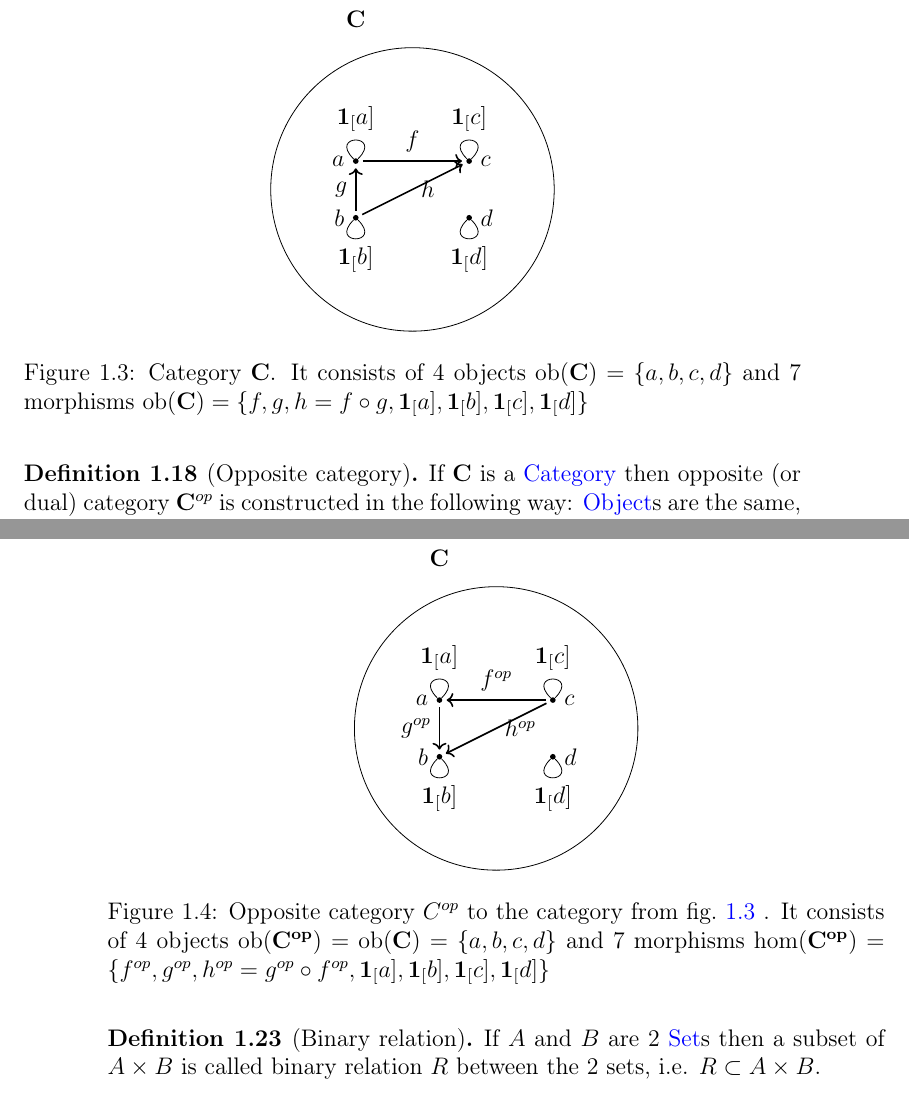
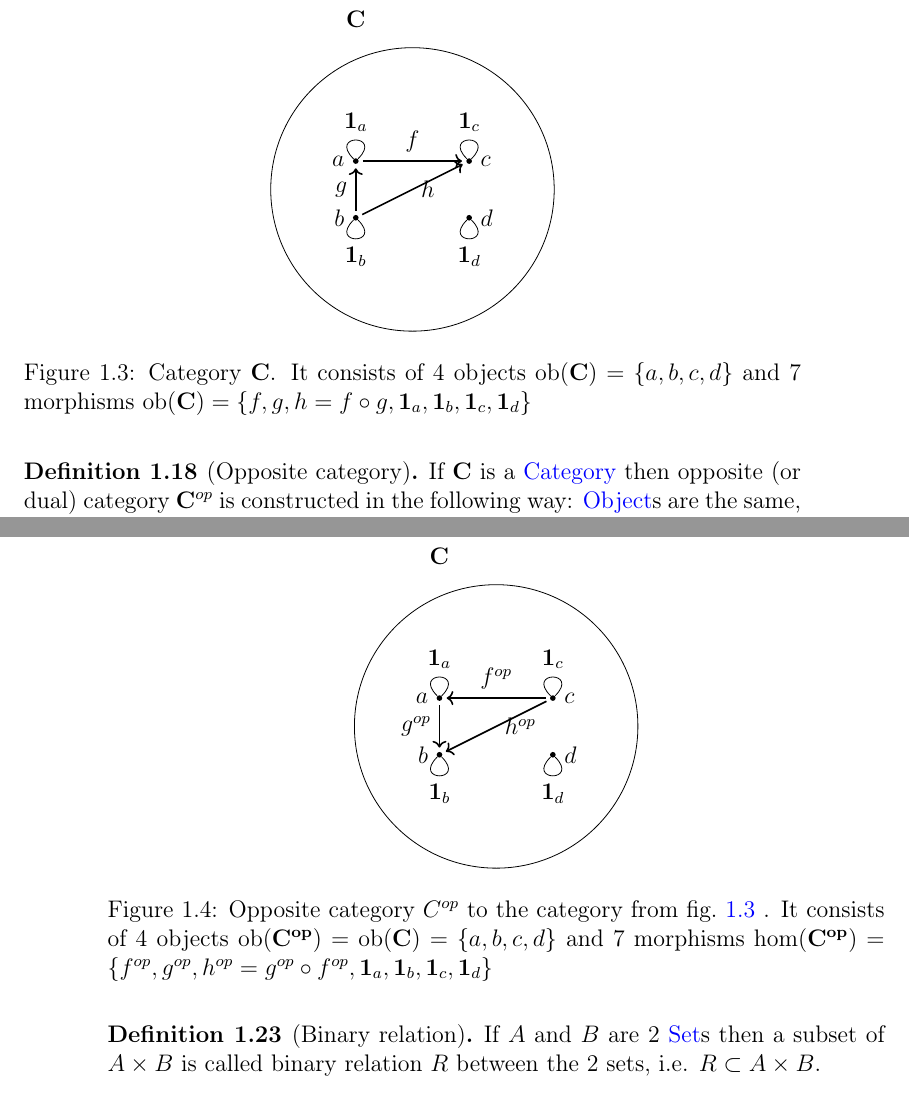
Before and after one commit to ivanmurashko/articles, a LaTeX book (cattheory/cattheory.tex, which reads cattheory/basedefinitions.tex): two parts of pages 11 and 12 of 43, joined at a grey line, cut so that both start at the same text. Compiled offline with pdfLaTeX; a missing bibliography style is replaced by a similar one.

Commit message:
cattheory: idarrow fix

```diff
--- a/cattheory/basedefinitions.tex
+++ b/cattheory/basedefinitions.tex
@@ -289,16 +289,16 @@ There are can be many different \mynameref{def:isomorphism}s between 2
     \draw[->,thick,shorten <=2pt,shorten >=2pt] (b) to
     node[pos=0.5,right]{$h$} (c);
 
-    \draw (a) to [out=45,in=135,looseness=20] node[above] {$\idarrow[a]$} (a);
-    \draw (b) to [out=-45,in=-135,looseness=20] node[below] {$\idarrow[b]$} (b);
-    \draw (c) to [out=45,in=135,looseness=20] node[above] {$\idarrow[c]$} (c);
-    \draw (d) to [out=-45,in=-135,looseness=20] node[below] {$\idarrow[d]$} (d);
+    \draw (a) to [out=45,in=135,looseness=20] node[above] {$\idarrow{a}$} (a);
+    \draw (b) to [out=-45,in=-135,looseness=20] node[below] {$\idarrow{b}$} (b);
+    \draw (c) to [out=45,in=135,looseness=20] node[above] {$\idarrow{c}$} (c);
+    \draw (d) to [out=-45,in=-135,looseness=20] node[below] {$\idarrow{d}$} (d);
 
   \end{tikzpicture}
   \caption{Category $\cat{C}$. It consists of 4 objects
     $\catob{C} = \{a,b,c,d\}$ and 7 morphisms
-    $\catob{C} = \{f,g,h = f \circ g, \idarrow[a], \idarrow[b],
-    \idarrow[c], \idarrow[d]\}$}
+    $\catob{C} = \{f,g,h = f \circ g, \idarrow{a}, \idarrow{b},
+    \idarrow{c}, \idarrow{d}\}$}
   \label{fig:category}
 \end{figure}
 
@@ -341,18 +341,18 @@ b, \cod f^{op} = a$ (see \cref{fig:op_category})
     \draw[->,thick,shorten <=2pt,shorten >=2pt] (c) to
     node[pos=0.5,right]{$h^{op}$} (b);
 
-    \draw (a) to [out=45,in=135,looseness=20] node[above] {$\idarrow[a]$} (a);
-    \draw (b) to [out=-45,in=-135,looseness=20] node[below] {$\idarrow[b]$} (b);
-    \draw (c) to [out=45,in=135,looseness=20] node[above] {$\idarrow[c]$} (c);
-    \draw (d) to [out=-45,in=-135,looseness=20] node[below] {$\idarrow[d]$} (d);
+    \draw (a) to [out=45,in=135,looseness=20] node[above] {$\idarrow{a}$} (a);
+    \draw (b) to [out=-45,in=-135,looseness=20] node[below] {$\idarrow{b}$} (b);
+    \draw (c) to [out=45,in=135,looseness=20] node[above] {$\idarrow{c}$} (c);
+    \draw (d) to [out=-45,in=-135,looseness=20] node[below] {$\idarrow{d}$} (d);
 
   \end{tikzpicture}
   \caption{Opposite category $C^{op}$ to the category from
     \cref{fig:category} . It consists of 4 objects
     $\catob{C^{op}} = \catob{C} = \{a,b,c,d\}$ and 7 morphisms
     $\cathom{C^{op}} = \{f^{op},g^{op},h^{op} = g^{op} \circ
-    f^{op}, \idarrow[a], \idarrow[b],
-    \idarrow[c], \idarrow[d]\}$}
+    f^{op}, \idarrow{a}, \idarrow{b},
+    \idarrow{c}, \idarrow{d}\}$}
   \label{fig:op_category}
 \end{figure}
 
```
Also changed, not shown: cattheory/objectsmorphisms.tex (+11 -11 lines), cattheory/cattheory.pdf, cattheory/basedefinitions.tex (14 more changed lines).
